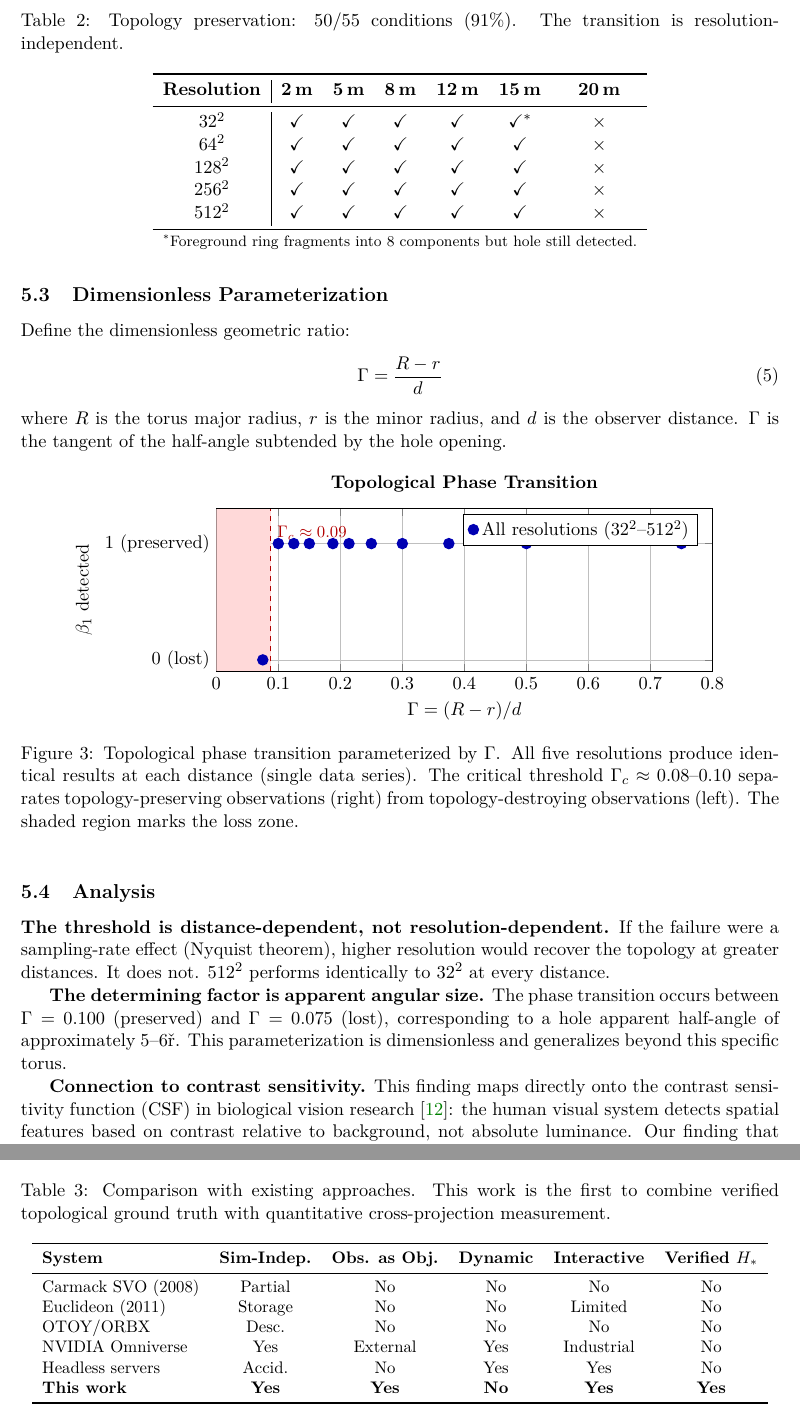
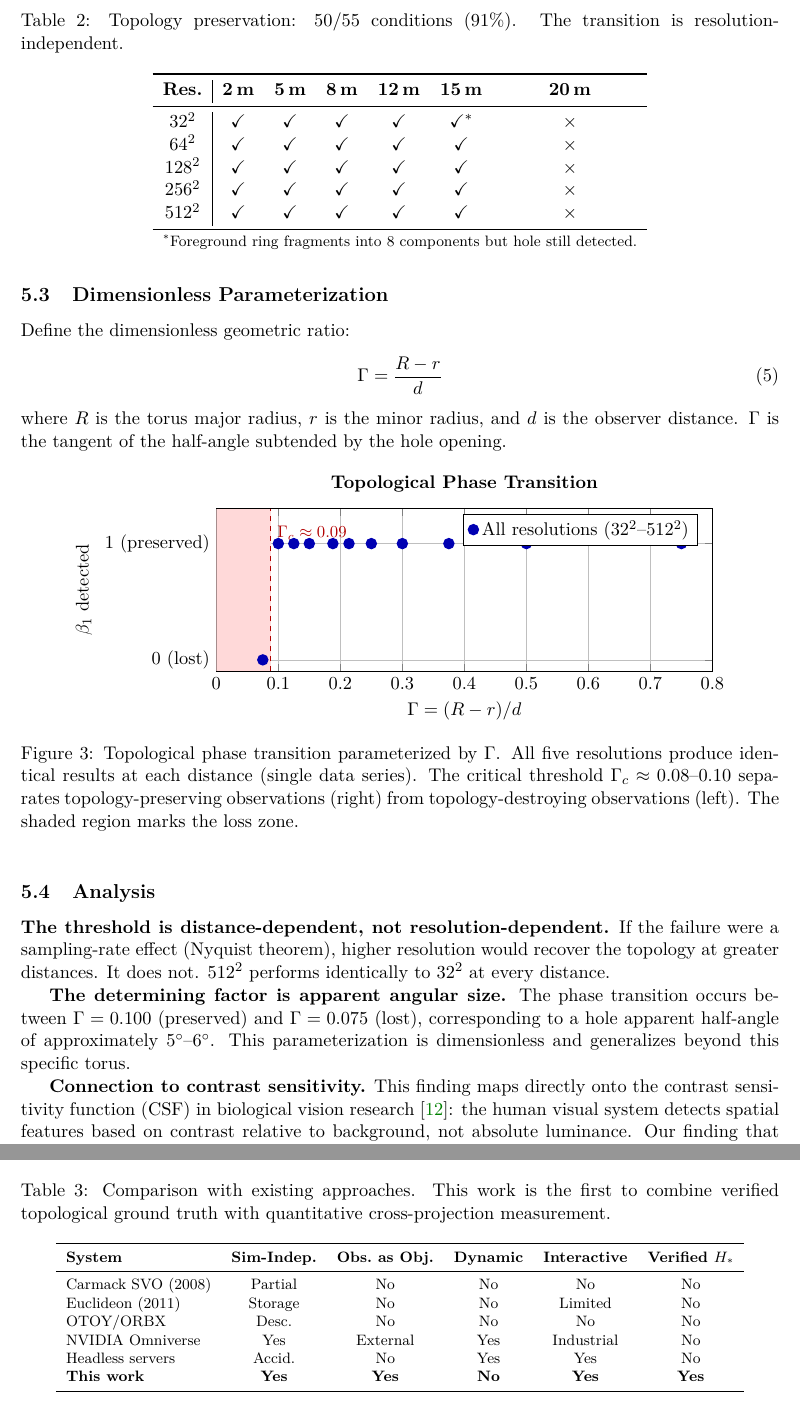
Before and after one commit to aphoticshaman/torus, a LaTeX paper (main.tex): two parts of pages 7 and 12 of 13, joined at a grey line, cut so that both start at the same text. Compiled offline with pdfLaTeX.

Commit message:
Fix LaTeX compilation: degree symbol, hyperref bookmarks, overfull hbox
- Line 437: replaced Unicode degree with $^\circ$ in math mode
- Line 626: wrapped Z2 subsection heading in \texorpdfstring for hyperref
- Added \emergencystretch=3em and \usepackage{url} to preamble
- Broke long cargo run commands across lines in reproduction section
- Fixed column count mismatches in results table (c|cccccc not c|ccccccc)
  and prior art table (lccccc not lcccccc)
- Shrunk prior art table to \footnotesize

Co-Authored-By: Claude Opus 4.6 (1M context) <noreply@anthropic.com>

```diff
--- a/main.tex
+++ b/main.tex
@@ -21,6 +21,9 @@
 \usepackage{subcaption}
 \usepackage{enumitem}
 \usepackage{float}
+\usepackage{url}
+
+\emergencystretch=3em
 
 \pgfplotsset{compat=1.18}
 \usetikzlibrary{arrows.meta, positioning, calc, fit, backgrounds, shapes.geometric}
@@ -364,9 +367,9 @@ $\beta_2$ & 0 (no enclosed cavity) \\
 \centering
 \caption{Topology preservation: 50/55 conditions (91\%). The transition is resolution-independent.}
 \label{tab:results}
-\begin{tabular}{c|ccccccc}
+\begin{tabular}{c|cccccc}
 \toprule
-\textbf{Resolution} & \textbf{2\,m} & \textbf{5\,m} & \textbf{8\,m} & \textbf{12\,m} & \textbf{15\,m} & \textbf{20\,m} \\
+\textbf{Res.} & \textbf{2\,m} & \textbf{5\,m} & \textbf{8\,m} & \textbf{12\,m} & \textbf{15\,m} & \textbf{20\,m} \\
 \midrule
 $32^2$   & $\checkmark$ & $\checkmark$ & $\checkmark$ & $\checkmark$ & $\checkmark^*$ & $\times$ \\
 $64^2$   & $\checkmark$ & $\checkmark$ & $\checkmark$ & $\checkmark$ & $\checkmark$ & $\times$ \\
@@ -434,7 +437,7 @@ where $R$ is the torus major radius, $r$ is the minor radius, and $d$ is the obs
 
 \textbf{The threshold is distance-dependent, not resolution-dependent.} If the failure were a sampling-rate effect (Nyquist theorem), higher resolution would recover the topology at greater distances. It does not. $512^2$ performs identically to $32^2$ at every distance.
 
-\textbf{The determining factor is apparent angular size.} The phase transition occurs between $\Gamma = 0.100$ (preserved) and $\Gamma = 0.075$ (lost), corresponding to a hole apparent half-angle of approximately $5$--$6°$. This parameterization is dimensionless and generalizes beyond this specific torus.
+\textbf{The determining factor is apparent angular size.} The phase transition occurs between $\Gamma = 0.100$ (preserved) and $\Gamma = 0.075$ (lost), corresponding to a hole apparent half-angle of approximately $5^\circ$--$6^\circ$. This parameterization is dimensionless and generalizes beyond this specific torus.
 
 \textbf{Connection to contrast sensitivity.} This finding maps directly onto the contrast sensitivity function (CSF) in biological vision research~\cite{campbell1968}: the human visual system detects spatial features based on contrast relative to background, not absolute luminance. Our finding that topological detection depends on depth contrast at a given distance, not on pixel resolution, is structurally the same relationship operating in the depth domain.
 
@@ -673,10 +676,10 @@ Both bugs demonstrate the paper's thesis: the simulation (System~1) was correct
 \centering
 \caption{Comparison with existing approaches. This work is the first to combine verified topological ground truth with quantitative cross-projection measurement.}
 \label{tab:priorart}
-\small
-\begin{tabular}{lcccccc}
+\footnotesize
+\begin{tabular}{lccccc}
 \toprule
-\textbf{System} & \textbf{Sim-Indep.} & \textbf{Obs. as Obj.} & \textbf{Dynamic} & \textbf{Interactive} & \textbf{Verified $H_*$} \\
+\textbf{System} & \textbf{Sim-Indep.} & \textbf{Obs.\ as Obj.} & \textbf{Dynamic} & \textbf{Interactive} & \textbf{Verified $H_*$} \\
 \midrule
 Carmack SVO (2008) & Partial & No & No & No & No \\
 Euclideon (2011) & Storage & No & No & Limited & No \\
```
Also changed, not shown: main.tex (6 more changed lines).
